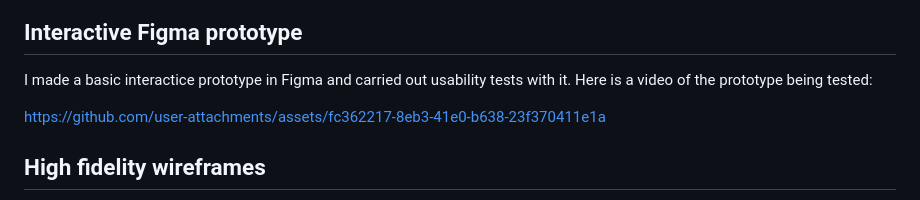
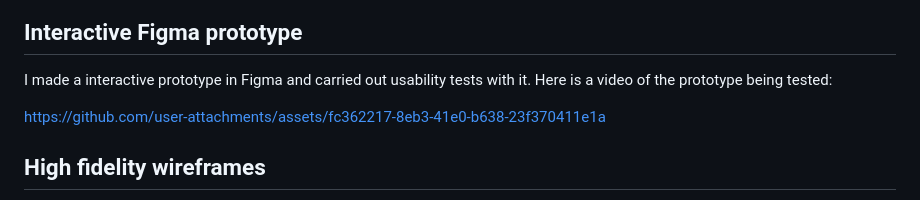
Before and after one commit to CatherineP37/Project-1, a Markdown page: README.md, the part around one of its changes. Drawn GitHub-style.

```diff
--- a/README.md
+++ b/README.md
@@ -123,7 +123,7 @@ Here are some of the low fidelity wireframes for the mobile screens:
 
 ## Interactive Figma prototype
 
-I made a basic interactice prototype in Figma and carried out usability tests with it. Here is a video of the prototype being tested:
+I made a interactive prototype in Figma and carried out usability tests with it. Here is a video of the prototype being tested:
 
 https://github.com/user-attachments/assets/fc362217-8eb3-41e0-b638-23f370411e1a
 
```
Also changed, not shown: other parts of README.md (+1 -0 lines).
